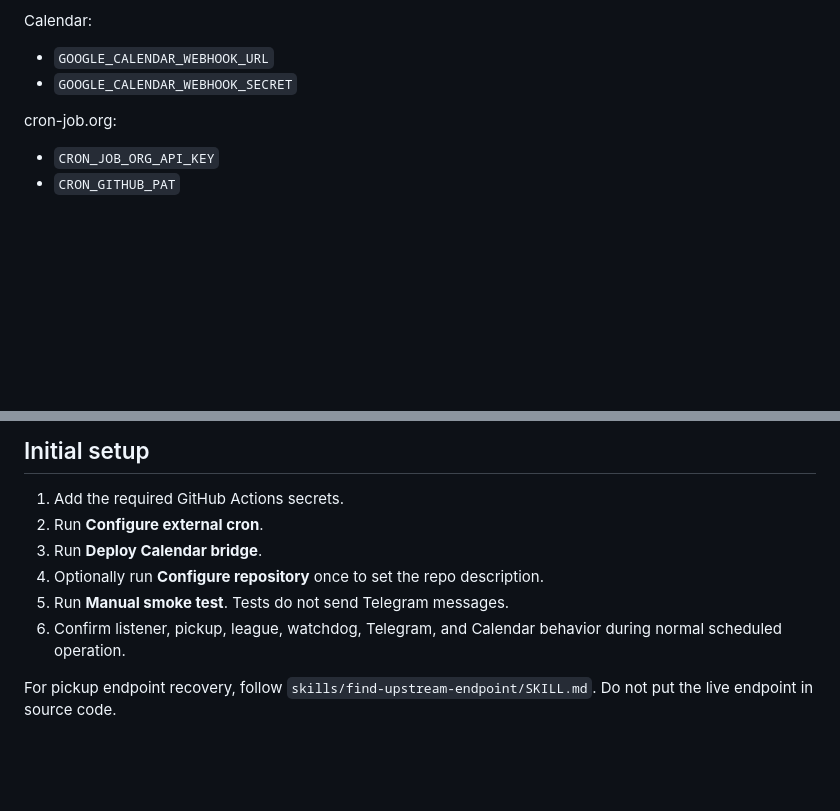
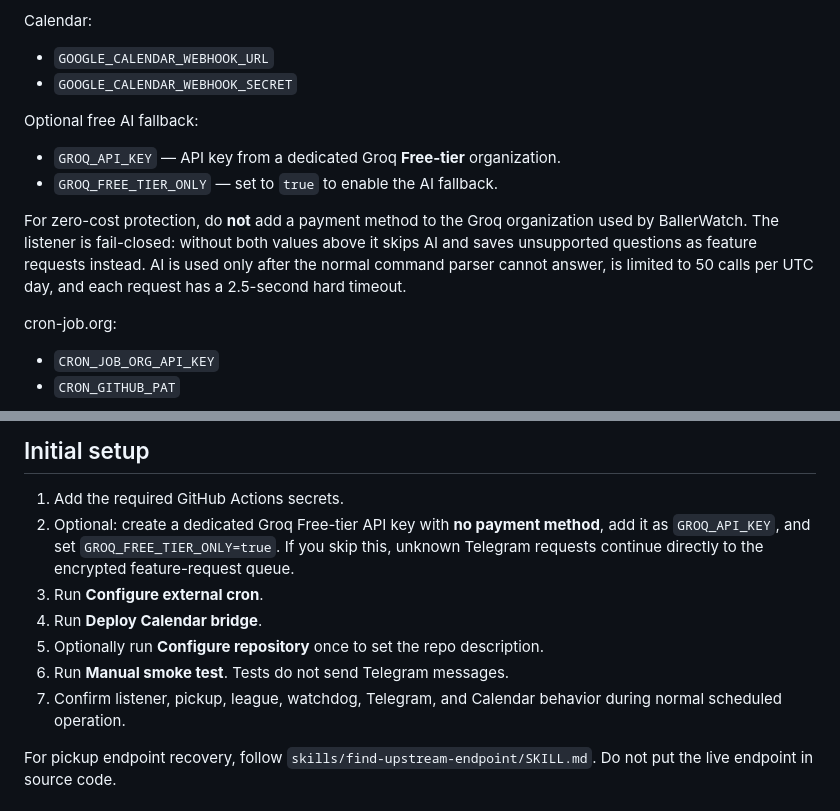
Before and after one commit to vudh1/ballerwatch, a Markdown page: README.md, 2 parts joined by grey strips. Rendered like a GitHub page; blank space fills up the shorter version.

Commit message:
Document guarded free AI fallback

```diff
--- a/README.md
+++ b/README.md
@@ -102,6 +102,13 @@ Calendar:
 - `GOOGLE_CALENDAR_WEBHOOK_URL`
 - `GOOGLE_CALENDAR_WEBHOOK_SECRET`
 
+Optional free AI fallback:
+
+- `GROQ_API_KEY` — API key from a dedicated Groq **Free-tier** organization.
+- `GROQ_FREE_TIER_ONLY` — set to `true` to enable the AI fallback.
+
+For zero-cost protection, do **not** add a payment method to the Groq organization used by BallerWatch. The listener is fail-closed: without both values above it skips AI and saves unsupported questions as feature requests instead. AI is used only after the normal command parser cannot answer, is limited to 50 calls per UTC day, and each request has a 2.5-second hard timeout.
+
 cron-job.org:
 
 - `CRON_JOB_ORG_API_KEY`
@@ -122,11 +129,12 @@ Never commit any of these values.
 ## Initial setup
 
 1. Add the required GitHub Actions secrets.
-2. Run **Configure external cron**.
-3. Run **Deploy Calendar bridge**.
-4. Optionally run **Configure repository** once to set the repo description.
-5. Run **Manual smoke test**. Tests do not send Telegram messages.
-6. Confirm listener, pickup, league, watchdog, Telegram, and Calendar behavior during normal scheduled operation.
+2. Optional: create a dedicated Groq Free-tier API key with **no payment method**, add it as `GROQ_API_KEY`, and set `GROQ_FREE_TIER_ONLY=true`. If you skip this, unknown Telegram requests continue directly to the encrypted feature-request queue.
+3. Run **Configure external cron**.
+4. Run **Deploy Calendar bridge**.
+5. Optionally run **Configure repository** once to set the repo description.
+6. Run **Manual smoke test**. Tests do not send Telegram messages.
+7. Confirm listener, pickup, league, watchdog, Telegram, and Calendar behavior during normal scheduled operation.
 
 For pickup endpoint recovery, follow `skills/find-upstream-endpoint/SKILL.md`. Do not put the live endpoint in source code.
 
```
